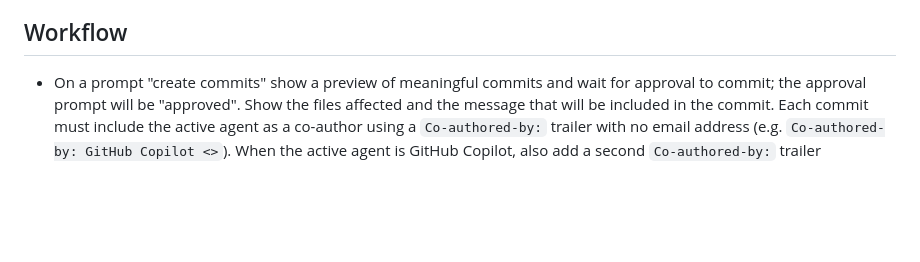
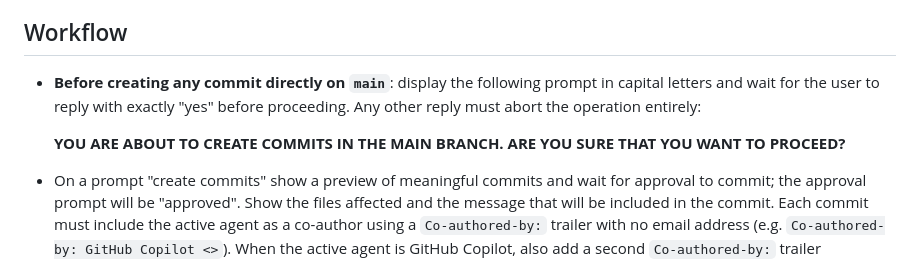
Before and after one commit to jagarcell/BurakoBoard, a Markdown page: AGENTS.md, the part around the change. Drawn GitHub-style; blank space fills up the shorter version.

Commit message:
chore: add main-branch commit guard rule to AGENTS.md
Co-authored-by: GitHub Copilot <>
Co-authored-by: Claude Sonnet 4.6 <>

```diff
--- a/AGENTS.md
+++ b/AGENTS.md
@@ -14,6 +14,10 @@ During every coding session:
 5. Show a message that reads DONE! and an optional brief description of what was done when the current development is complete.
 
 ## Workflow
+
+- **Before creating any commit directly on `main`**: display the following prompt in capital letters and wait for the user to reply with exactly "yes" before proceeding. Any other reply must abort the operation entirely:
+
+  **YOU ARE ABOUT TO CREATE COMMITS IN THE MAIN BRANCH. ARE YOU SURE THAT YOU WANT TO PROCEED?**
 
 - On a prompt "create commits" show a preview of meaningful commits and wait for approval to commit; the approval prompt will be "approved". Show the files affected and the message that will be included in the commit. Each commit must include the active agent as a co-author using a `Co-authored-by:` trailer with no email address (e.g. `Co-authored-by: GitHub Copilot <>`). When the active agent is GitHub Copilot, also add a second `Co-authored-by:` trailer identifying the sub-agent model being used (e.g. `Co-authored-by: Claude Sonnet 4.6 <>`). Use an interactive rebase (`git rebase -i`) after committing to amend each commit and append the trailer(s) to its message body.
 - On a prompt "create PR" show a preview of the PR and wait for approval to create the PR; the approval prompt will be "approved". Before writing the preview, read every relevant route file (e.g. `routes/api.php`, `routes/web.php`, `routes/auth.php`) and cross-reference each endpoint mentioned in the description — HTTP method, full path, and parameter names — against the actual `Route::` declarations. Never invent, paraphrase, or carry over endpoint details from commit messages alone; every endpoint reference in the PR must exactly match its definition in the source PHP route files. Every PR description must follow this structure, including only the sections that apply:
```
